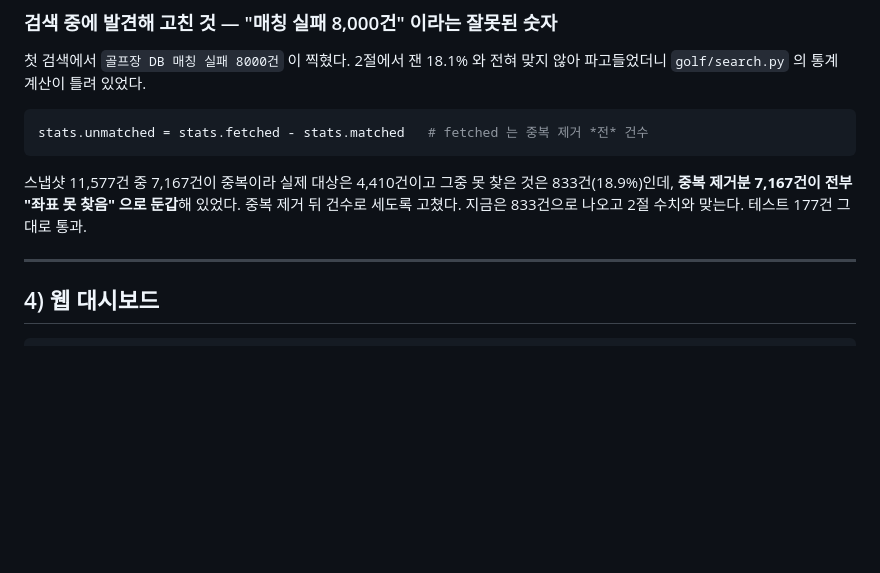
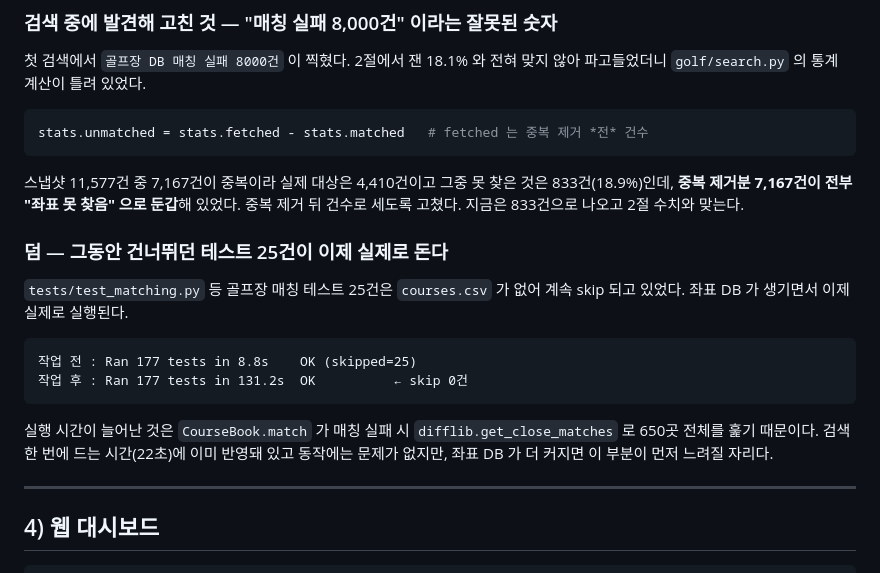
Before and after one commit to kido-15/DK, a Markdown page: reports/coords-and-search.md, the part around the change. Drawn GitHub-style; blank space fills up the shorter version.

Commit message:
건너뛰던 매칭 테스트 25건이 이제 실제로 돈다는 것을 보고서에 적는다
courses.csv 가 없어 계속 skip 되던 테스트들이다. 좌표 DB 가 생기면서
실행되고, 177건 전부 통과한다 (skip 0건).

    작업 전 : Ran 177 tests in 8.8s    OK (skipped=25)
    작업 후 : Ran 177 tests in 131.2s  OK

느려진 것은 매칭 실패 때 difflib 로 650곳을 훑기 때문이다. 지금은
문제없지만 좌표 DB 가 커지면 여기가 먼저 느려진다는 것을 함께 적었다.

Co-Authored-By: Claude Opus 5 <noreply@anthropic.com>
Claude-Session: https://claude.ai/code/session_01FRNApoob9nqY14u5czdh3E

````diff
--- a/reports/coords-and-search.md
+++ b/reports/coords-and-search.md
@@ -362,7 +362,22 @@ stats.unmatched = stats.fetched - stats.matched   # fetched 는 중복 제거 *
 스냅샷 11,577건 중 7,167건이 중복이라 실제 대상은 4,410건이고 그중 못 찾은
 것은 833건(18.9%)인데, **중복 제거분 7,167건이 전부 "좌표 못 찾음" 으로
 둔갑**해 있었다. 중복 제거 뒤 건수로 세도록 고쳤다. 지금은 833건으로 나오고
-2절 수치와 맞는다. 테스트 177건 그대로 통과.
+2절 수치와 맞는다.
+
+### 덤 — 그동안 건너뛰던 테스트 25건이 이제 실제로 돈다
+
+`tests/test_matching.py` 등 골프장 매칭 테스트 25건은 `courses.csv` 가 없어
+계속 skip 되고 있었다. 좌표 DB 가 생기면서 이제 실제로 실행된다.
+
+```
+작업 전 : Ran 177 tests in 8.8s    OK (skipped=25)
+작업 후 : Ran 177 tests in 131.2s  OK          ← skip 0건
+```
+
+실행 시간이 늘어난 것은 `CourseBook.match` 가 매칭 실패 시
+`difflib.get_close_matches` 로 650곳 전체를 훑기 때문이다. 검색 한 번에
+드는 시간(22초)에 이미 반영돼 있고 동작에는 문제가 없지만, 좌표 DB 가
+더 커지면 이 부분이 먼저 느려질 자리다.
 
 ---
 
````
